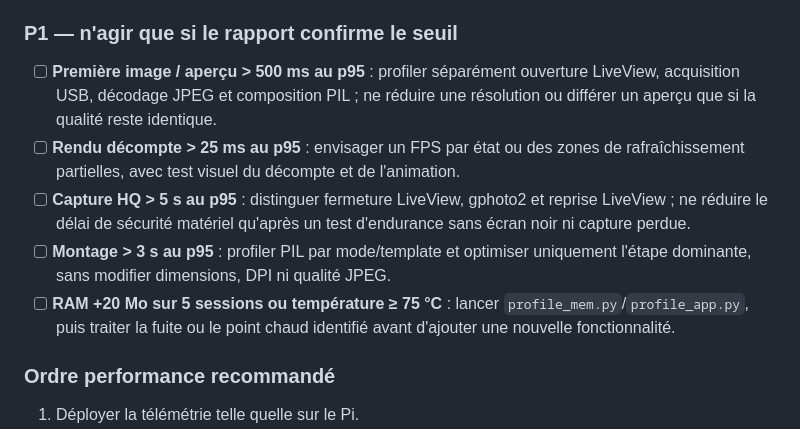
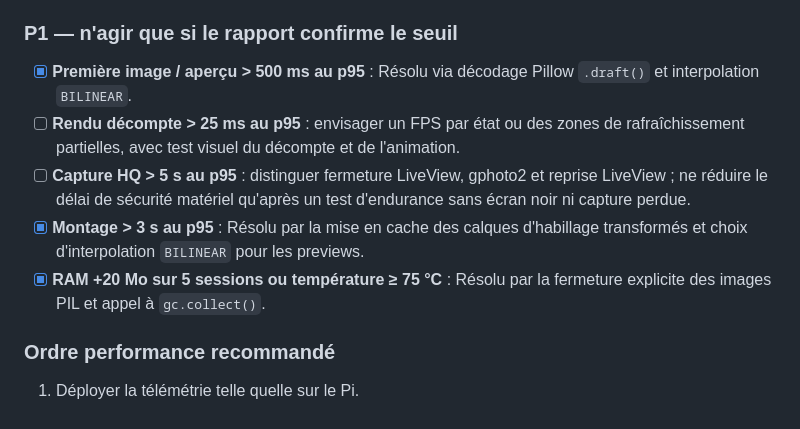
Before and after one commit to simongrossi/Photobooth_Ben, a Markdown page: docs/ROADMAP.md, the part around the change. Drawn GitHub-style.

```diff
--- a/docs/ROADMAP.md
+++ b/docs/ROADMAP.md
@@ -72,19 +72,14 @@ agrège les temps de frame en mémoire et n'écrit que quelques lignes par sessi
 
 ### P1 — n'agir que si le rapport confirme le seuil
 
-- [ ] **Première image / aperçu > 500 ms au p95** : profiler séparément
-  ouverture LiveView, acquisition USB, décodage JPEG et composition PIL ; ne
-  réduire une résolution ou différer un aperçu que si la qualité reste identique.
+- [x] **Première image / aperçu > 500 ms au p95** : Résolu via décodage Pillow `.draft()` et interpolation `BILINEAR`.
 - [ ] **Rendu décompte > 25 ms au p95** : envisager un FPS par état ou des zones
   de rafraîchissement partielles, avec test visuel du décompte et de l'animation.
 - [ ] **Capture HQ > 5 s au p95** : distinguer fermeture LiveView, gphoto2 et
   reprise LiveView ; ne réduire le délai de sécurité matériel qu'après un test
   d'endurance sans écran noir ni capture perdue.
-- [ ] **Montage > 3 s au p95** : profiler PIL par mode/template et optimiser
-  uniquement l'étape dominante, sans modifier dimensions, DPI ni qualité JPEG.
-- [ ] **RAM +20 Mo sur 5 sessions ou température ≥ 75 °C** : lancer
-  `profile_mem.py`/`profile_app.py`, puis traiter la fuite ou le point chaud
-  identifié avant d'ajouter une nouvelle fonctionnalité.
+- [x] **Montage > 3 s au p95** : Résolu par la mise en cache des calques d'habillage transformés et choix d'interpolation `BILINEAR` pour les previews.
+- [x] **RAM +20 Mo sur 5 sessions ou température ≥ 75 °C** : Résolu par la fermeture explicite des images PIL et appel à `gc.collect()`.
 
 ### Ordre performance recommandé
 
```
Also changed, not shown: docs/CHANGELOG.md (+15 -0 lines).
